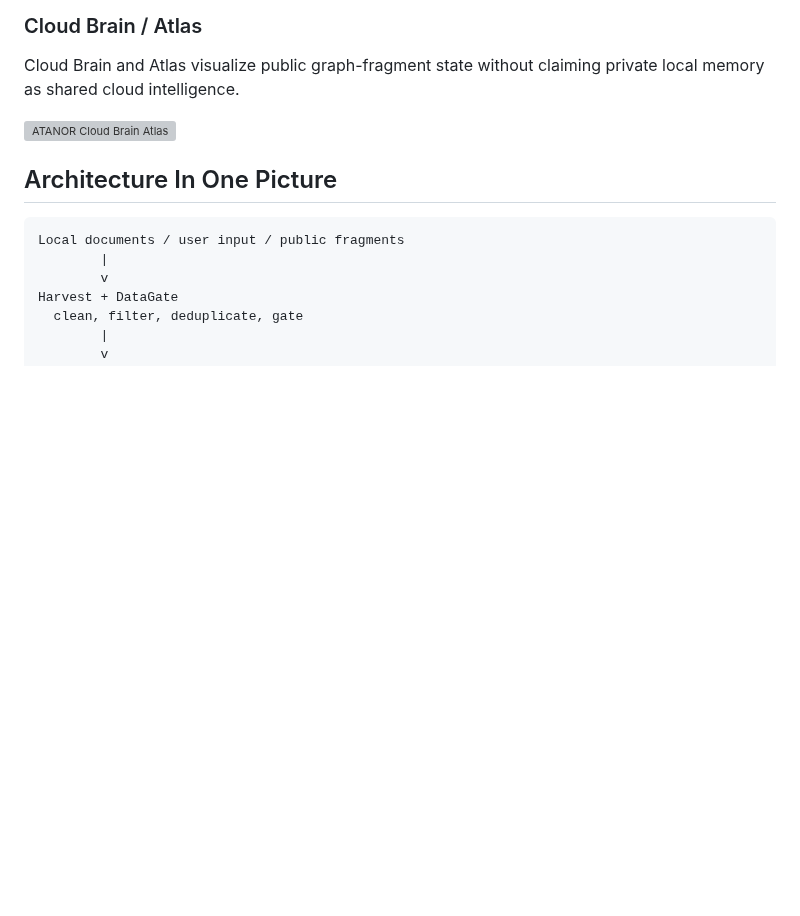
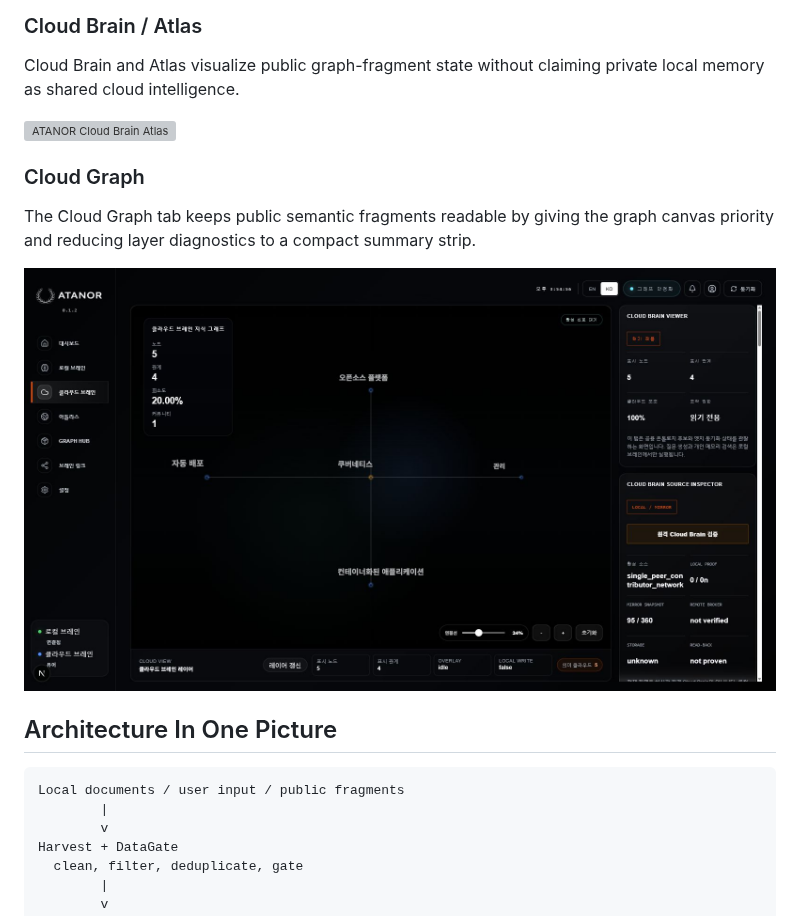
Before and after one commit to Cozystone/ATANOR-Demo, a Markdown page: README.md, the part around the change. Rendered like a GitHub page; pictures changed too: docs/media/cloud-tab-compact-panel.png (added); blank space fills up the shorter version; grey boxes are pictures that could not be loaded.

```diff
--- a/README.md
+++ b/README.md
@@ -114,6 +114,12 @@ Graph Hub is not a prompt marketplace. It is a cartridge system for graph data:
 Cloud Brain and Atlas visualize public graph-fragment state without claiming private local memory as shared cloud intelligence.
 
 ![ATANOR Cloud Brain Atlas](docs/media/atanor-cloud-atlas.png)
+
+### Cloud Graph
+
+The Cloud Graph tab keeps public semantic fragments readable by giving the graph canvas priority and reducing layer diagnostics to a compact summary strip.
+
+![ATANOR Cloud Graph](docs/media/cloud-tab-compact-panel.png)
 
 ## Architecture In One Picture
 
```
Also changed, not shown: 3 other files.
